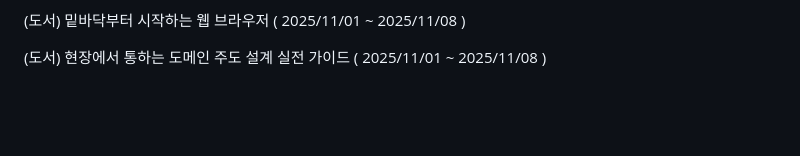
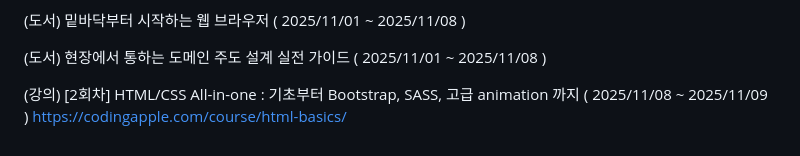
Before and after one commit to YeongBinByeon/clone_coding, a Markdown page: README.md, the part around the change. Drawn GitHub-style; blank space fills up the shorter version.

```diff
--- a/README.md
+++ b/README.md
@@ -355,3 +355,6 @@ https://codingapple.com/course/react-basic/
 (도서) 밑바닥부터 시작하는 웹 브라우저 ( 2025/11/01 ~ 2025/11/08 )
 
 (도서) 현장에서 통하는 도메인 주도 설계 실전 가이드  ( 2025/11/01 ~ 2025/11/08 )
+
+(강의) [2회차] HTML/CSS All-in-one : 기초부터 Bootstrap, SASS, 고급 animation 까지 ( 2025/11/08 ~ 2025/11/09 )
+https://codingapple.com/course/html-basics/
```
